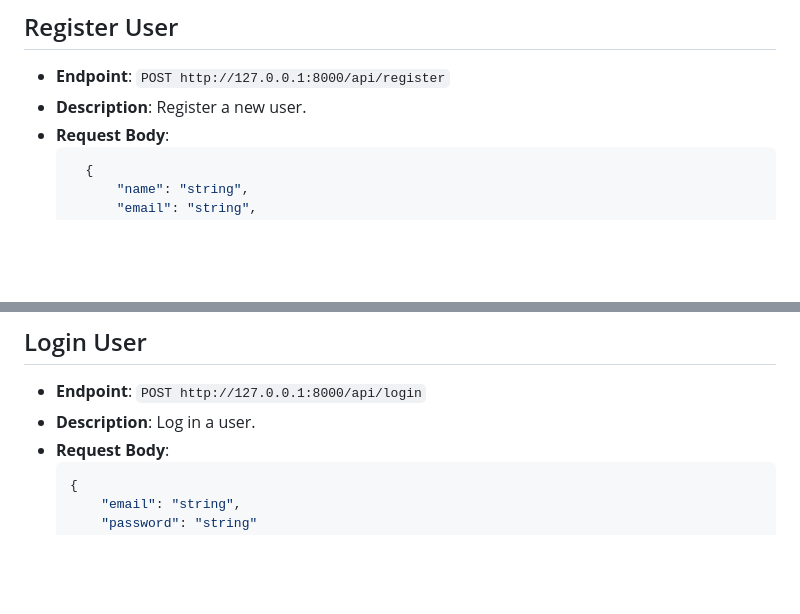
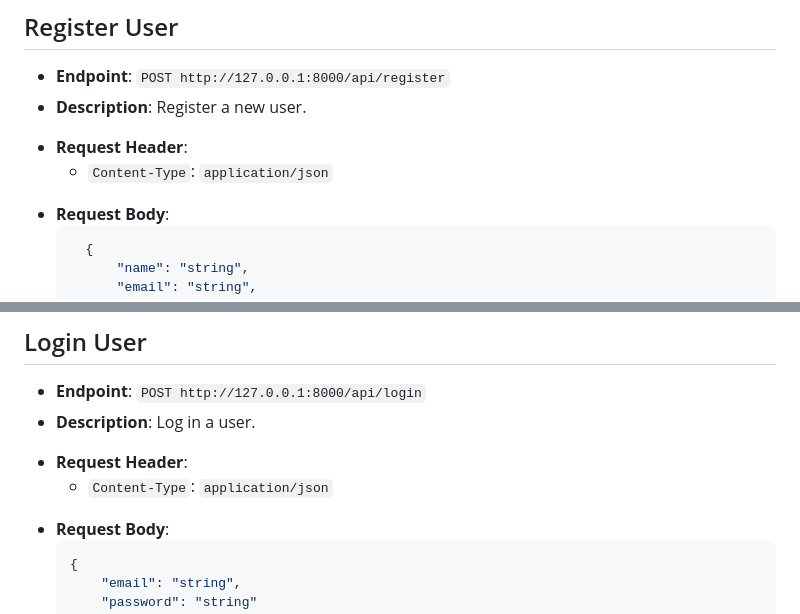
Before and after one commit to LinggarM/air-pollution, a Markdown page: README.md, 2 parts joined by grey strips. Drawn GitHub-style; blank space fills up the shorter version.

````diff
--- a/README.md
+++ b/README.md
@@ -30,6 +30,8 @@ Data kemudian dilakukan Data Cleaning & Data Preprocessing. Proses dan hasil eks
 
 - **Endpoint**: `POST http://127.0.0.1:8000/api/register`
 - **Description**: Register a new user.
+* **Request Header**:
+    *   `Content-Type`: `application/json`
 - **Request Body**:
   ```json
     {
@@ -57,6 +59,8 @@ Data kemudian dilakukan Data Cleaning & Data Preprocessing. Proses dan hasil eks
 
 - **Endpoint**: `POST http://127.0.0.1:8000/api/login`
 - **Description**: Log in a user.
+* **Request Header**:
+    *   `Content-Type`: `application/json`
 - **Request Body**:
     ```json
     {
````
